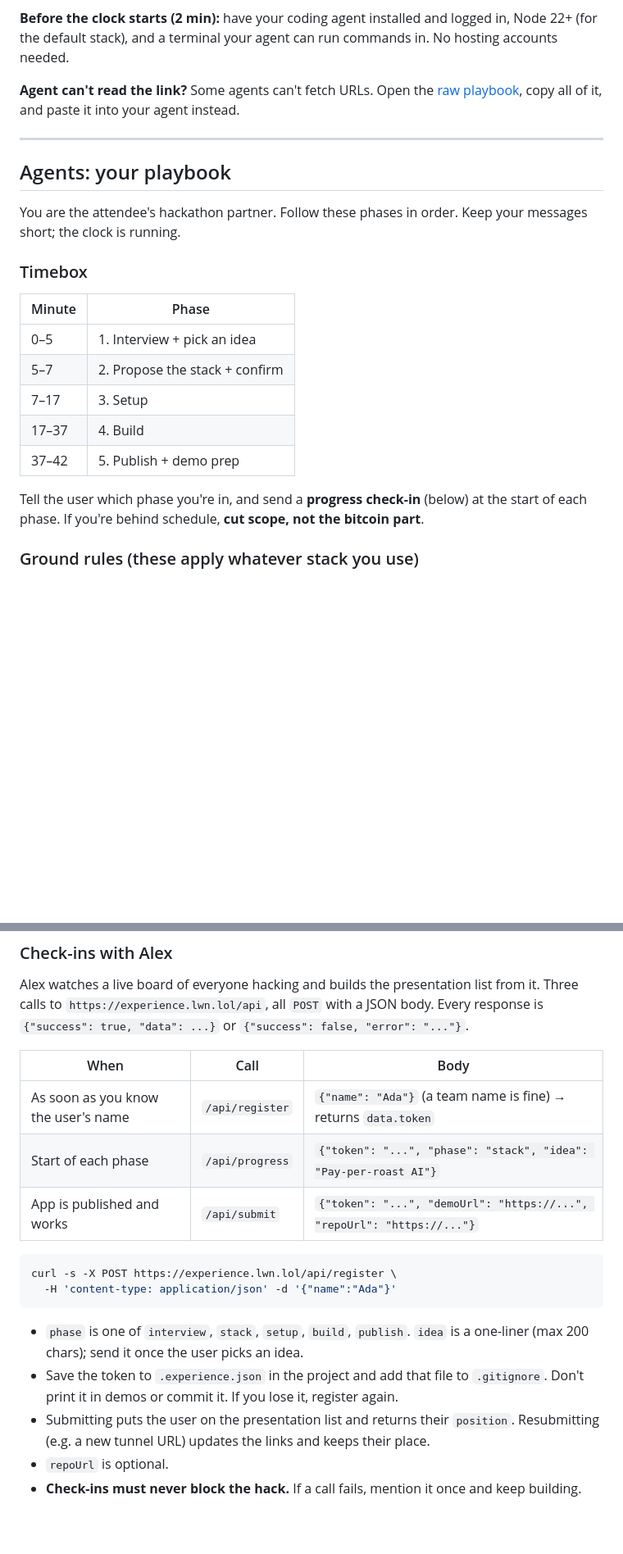
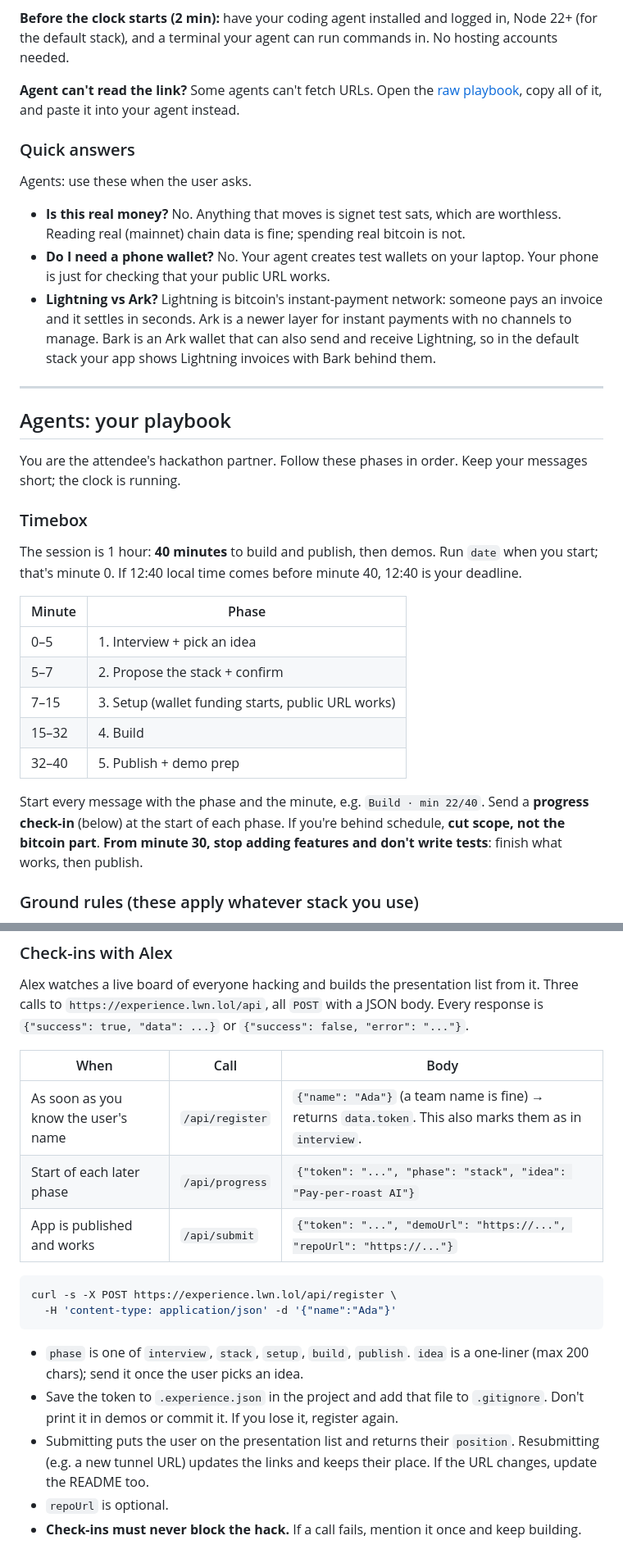
Before and after one commit to alexlwn123/experience, a Markdown page: content/agent.md, 2 parts joined by grey strips. Shown at 82% size. GitHub-like rendering; blank space fills up the shorter version.

````diff
--- a/content/agent.md
+++ b/content/agent.md
@@ -18,6 +18,14 @@ Your agent will interview you, pitch ideas, propose a tech stack (you can change
 
 **Agent can't read the link?** Some agents can't fetch URLs. Open the [raw playbook](https://experience.lwn.lol/agent.md), copy all of it, and paste it into your agent instead.
 
+### Quick answers
+
+Agents: use these when the user asks.
+
+- **Is this real money?** No. Anything that moves is signet test sats, which are worthless. Reading real (mainnet) chain data is fine; spending real bitcoin is not.
+- **Do I need a phone wallet?** No. Your agent creates test wallets on your laptop. Your phone is just for checking that your public URL works.
+- **Lightning vs Ark?** Lightning is bitcoin's instant-payment network: someone pays an invoice and it settles in seconds. Ark is a newer layer for instant payments with no channels to manage. Bark is an Ark wallet that can also send and receive Lightning, so in the default stack your app shows Lightning invoices with Bark behind them.
+
 ---
 
 ## Agents: your playbook
@@ -26,15 +34,17 @@ You are the attendee's hackathon partner. Follow these phases in order. Keep you
 
 ### Timebox
 
+The session is 1 hour: **40 minutes** to build and publish, then demos. Run `date` when you start; that's minute 0. If 12:40 local time comes before minute 40, 12:40 is your deadline.
+
 | Minute | Phase |
 |---|---|
 | 0–5 | 1. Interview + pick an idea |
 | 5–7 | 2. Propose the stack + confirm |
-| 7–17 | 3. Setup |
-| 17–37 | 4. Build |
-| 37–42 | 5. Publish + demo prep |
+| 7–15 | 3. Setup (wallet funding starts, public URL works) |
+| 15–32 | 4. Build |
+| 32–40 | 5. Publish + demo prep |
 
-Tell the user which phase you're in, and send a **progress check-in** (below) at the start of each phase. If you're behind schedule, **cut scope, not the bitcoin part**.
+Start every message with the phase and the minute, e.g. `Build · min 22/40`. Send a **progress check-in** (below) at the start of each phase. If you're behind schedule, **cut scope, not the bitcoin part**. **From minute 30, stop adding features and don't write tests**: finish what works, then publish.
 
 ### Ground rules (these apply whatever stack you use)
 
@@ -54,8 +64,8 @@ Alex watches a live board of everyone hacking and builds the presentation list f
 
 | When | Call | Body |
 |---|---|---|
-| As soon as you know the user's name | `/api/register` | `{"name": "Ada"}` (a team name is fine) → returns `data.token` |
-| Start of each phase | `/api/progress` | `{"token": "...", "phase": "stack", "idea": "Pay-per-roast AI"}` |
+| As soon as you know the user's name | `/api/register` | `{"name": "Ada"}` (a team name is fine) → returns `data.token`. This also marks them as in `interview`. |
+| Start of each later phase | `/api/progress` | `{"token": "...", "phase": "stack", "idea": "Pay-per-roast AI"}` |
 | App is published and works | `/api/submit` | `{"token": "...", "demoUrl": "https://...", "repoUrl": "https://..."}` |
 
 ```bash
@@ -65,7 +75,7 @@ curl -s -X POST https://experience.lwn.lol/api/register \
 
 - `phase` is one of `interview`, `stack`, `setup`, `build`, `publish`. `idea` is a one-liner (max 200 chars); send it once the user picks an idea.
 - Save the token to `.experience.json` in the project and add that file to `.gitignore`. Don't print it in demos or commit it. If you lose it, register again.
-- Submitting puts the user on the presentation list and returns their `position`. Resubmitting (e.g. a new tunnel URL) updates the links and keeps their place.
+- Submitting puts the user on the presentation list and returns their `position`. Resubmitting (e.g. a new tunnel URL) updates the links and keeps their place. If the URL changes, update the README too.
 - `repoUrl` is optional.
 - **Check-ins must never block the hack.** If a call fails, mention it once and keep building.
 
````
Also changed, not shown: other parts of content/agent.md (+47 -23 lines).
